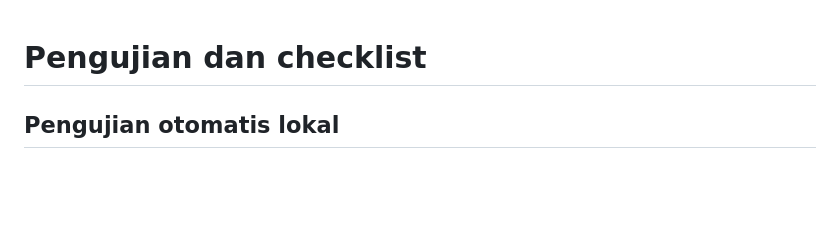
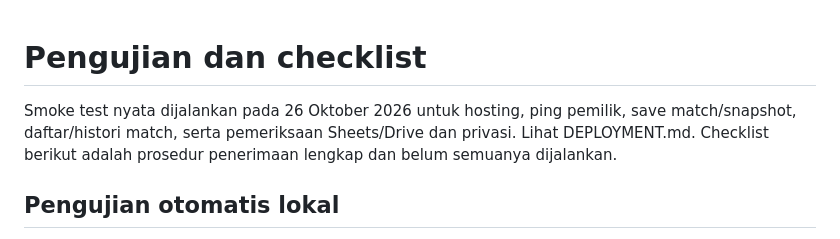
Before and after one commit to tukangolahraga/cricket-performance-lab, a Markdown page: docs/TESTING.md, the part around the change. GitHub-like rendering; blank space fills up the shorter version.

Commit message:
Record deployed hosting and live storage smoke tests

```diff
--- a/docs/TESTING.md
+++ b/docs/TESTING.md
@@ -1,4 +1,6 @@
 # Pengujian dan checklist
+
+Smoke test nyata dijalankan pada 26 Oktober 2026 untuk hosting, ping pemilik, save match/snapshot, daftar/histori match, serta pemeriksaan Sheets/Drive dan privasi. Lihat DEPLOYMENT.md. Checklist berikut adalah prosedur penerimaan lengkap dan belum semuanya dijalankan.
 
 ## Pengujian otomatis lokal
 
```
